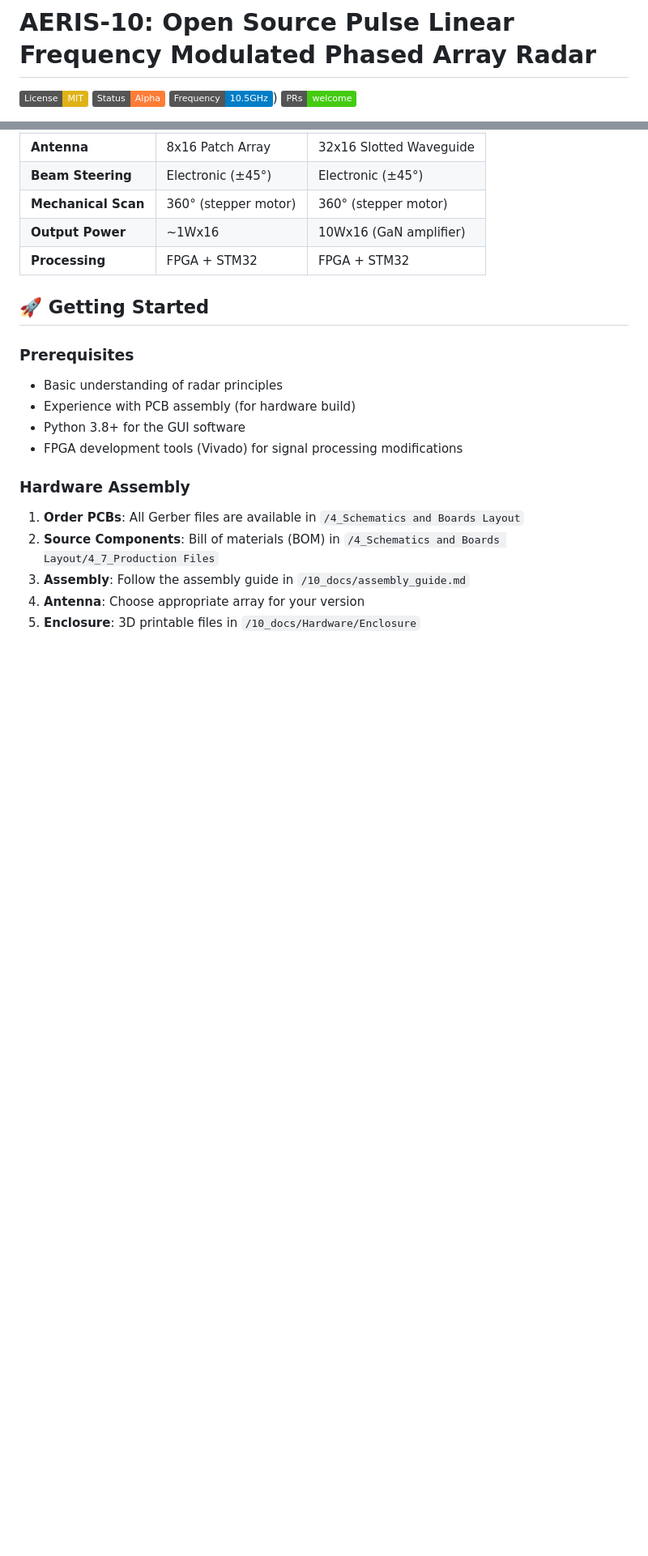
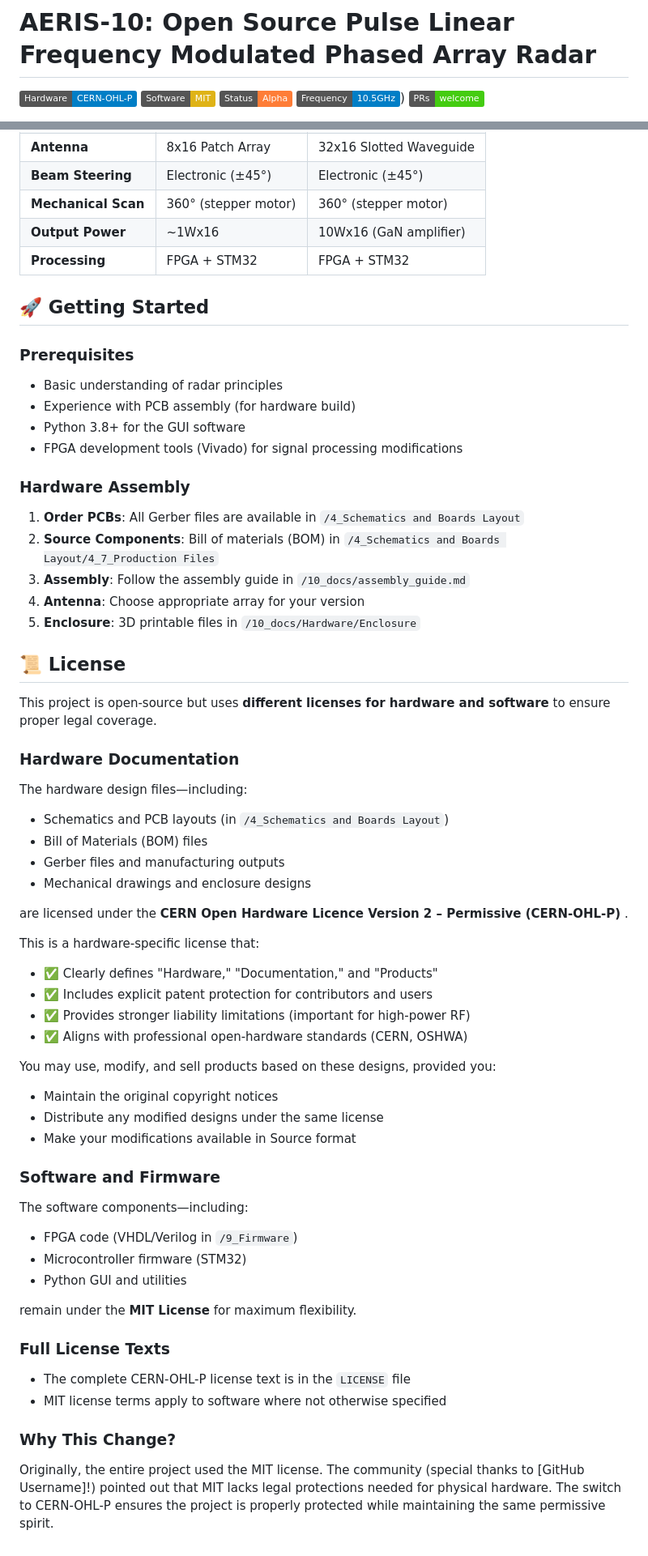
Before and after one commit to peekware/PLFM_RADAR, a Markdown page: README.md, 2 parts joined by grey strips. Shown at 81% size. Drawn GitHub-style; badges without logos; blank space fills up the shorter version.

Commit message:
Update README with licensing details
Added hardware and software licensing information to the README, detailing the CERN Open Hardware License for hardware and the MIT License for software.

```diff
--- a/README.md
+++ b/README.md
@@ -1,6 +1,7 @@
 # AERIS-10: Open Source Pulse Linear Frequency Modulated Phased Array Radar
 
-[![License: MIT](https://img.shields.io/badge/License-MIT-yellow.svg)](https://opensource.org/licenses/MIT)
+[![Hardware: CERN-OHL-P](https://img.shields.io/badge/Hardware-CERN--OHL--P-blue.svg)](https://ohwr.org/cern_ohl_p_v2.txt)
+[![Software: MIT](https://img.shields.io/badge/Software-MIT-yellow.svg)](https://opensource.org/licenses/MIT)
 [![Status: Alpha](https://img.shields.io/badge/Status-Alpha-orange)](https://github.com/NawfalMotii79/PLFM_RADAR)
 [![Frequency: 10.5GHz](https://img.shields.io/badge/Frequency-10.5GHz-blue)](https://github.com/NawfalMotii79/PLFM_RADAR))
 [![PRs Welcome](https://img.shields.io/badge/PRs-welcome-brightgreen.svg)](https://github.com/NawfalMotii79/PLFM_RADAR/pulls)
@@ -141,3 +142,42 @@ The AERIS-10 main sub-systems are:
 3. **Assembly**: Follow the assembly guide in `/10_docs/assembly_guide.md`
 4. **Antenna**: Choose appropriate array for your version
 5. **Enclosure**: 3D printable files in `/10_docs/Hardware/Enclosure`
+
+## 📜 License
+
+This project is open-source but uses **different licenses for hardware and software** to ensure proper legal coverage.
+
+### Hardware Documentation
+The hardware design files—including:
+- Schematics and PCB layouts (in `/4_Schematics and Boards Layout`)
+- Bill of Materials (BOM) files
+- Gerber files and manufacturing outputs
+- Mechanical drawings and enclosure designs
+
+are licensed under the **CERN Open Hardware Licence Version 2 – Permissive (CERN-OHL-P)** .
+
+This is a hardware-specific license that:
+- ✅ Clearly defines "Hardware," "Documentation," and "Products"
+- ✅ Includes explicit patent protection for contributors and users
+- ✅ Provides stronger liability limitations (important for high-power RF)
+- ✅ Aligns with professional open-hardware standards (CERN, OSHWA)
+
+You may use, modify, and sell products based on these designs, provided you:
+- Maintain the original copyright notices
+- Distribute any modified designs under the same license
+- Make your modifications available in Source format
+
+### Software and Firmware
+The software components—including:
+- FPGA code (VHDL/Verilog in `/9_Firmware`)
+- Microcontroller firmware (STM32)
+- Python GUI and utilities
+
+remain under the **MIT License** for maximum flexibility.
+
+### Full License Texts
+- The complete CERN-OHL-P license text is in the `LICENSE` file
+- MIT license terms apply to software where not otherwise specified
+
+### Why This Change?
+Originally, the entire project used the MIT license. The community (special thanks to [GitHub Username]!) pointed out that MIT lacks legal protections needed for physical hardware. The switch to CERN-OHL-P ensures the project is properly protected while maintaining the same permissive spirit.
```
